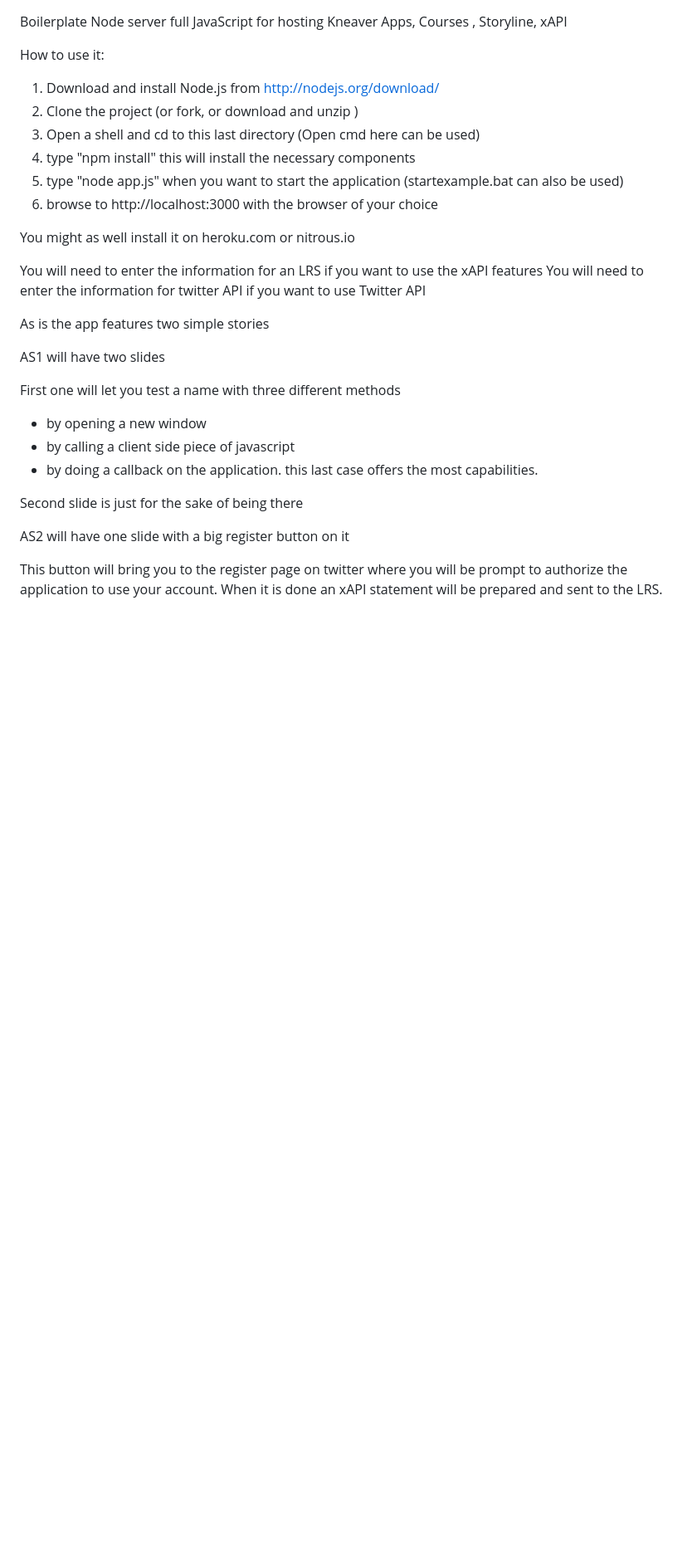
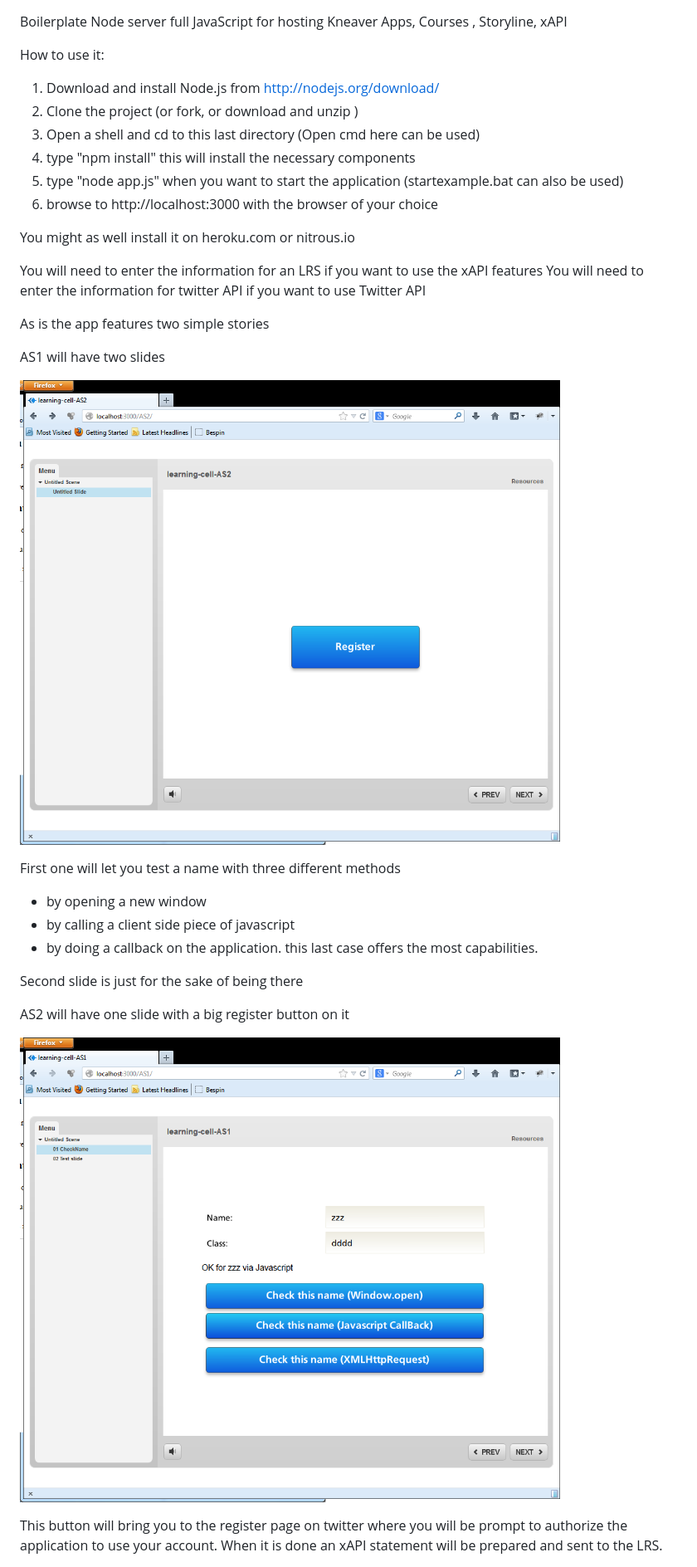
Before and after one commit to Kneaver/learning-cell, a Markdown page: README.md, the part around one of its changes. Shown at 83% size. Drawn GitHub-style; pictures changed too: docs/assets/images/Image-2014-01-11-0009-Scr.png (added), docs/assets/images/Image-2014-01-11-0010-Scr.png (added); blank space fills up the shorter version.

Commit message:
Add pictures to documentation

```diff
--- a/README.md
+++ b/README.md
@@ -21,6 +21,8 @@ As is the app features two simple stories
 
 AS1 will have two slides
 
+![alt text](docs/assets/images/Image-2014-01-11-0009-Scr.png "First slide of AS1")
+
 First one will let you test a name with three different methods
 
 - by opening a new window
@@ -31,4 +33,6 @@ Second slide is just for the sake of being there
 
 AS2 will have one slide with a big register button on it
 
+![alt text](docs/assets/images/Image-2014-01-11-0010-Scr.png "First slide of AS2")
+
 This button will bring you to the register page on twitter where you will be prompt to authorize the application to use your account. When it is done an xAPI statement will be prepared and sent to the LRS.
```
Also changed, not shown: other parts of README.md (+2 -0 lines), docs/assets/images/Image-2014-01-11-0008-Scr.png (added), 1 other file.
